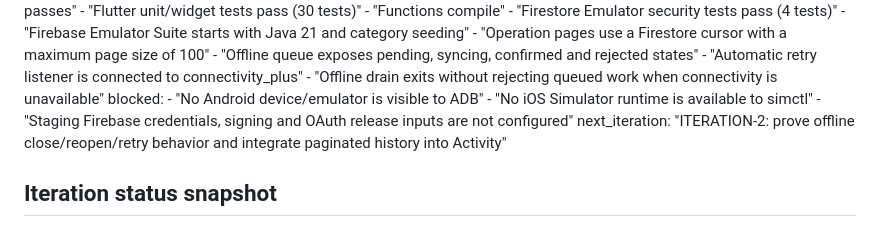
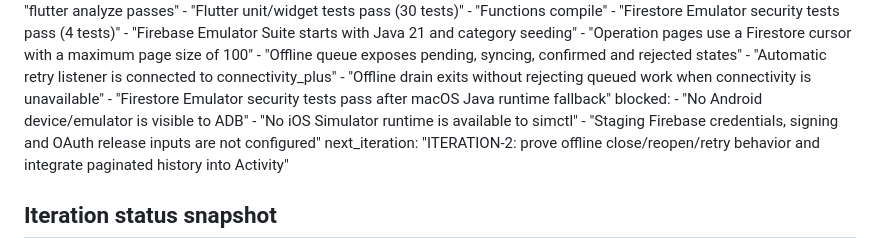
Before and after one commit to allensalinas-appinnova/watanabe, a Markdown page: docs/implementation-backlog.md, the part around one of its changes. Rendered like a GitHub page.

Commit message:
docs: record emulator runner verification

```diff
--- a/docs/implementation-backlog.md
+++ b/docs/implementation-backlog.md
@@ -18,6 +18,7 @@ project_status:
     - "Offline queue exposes pending, syncing, confirmed and rejected states"
     - "Automatic retry listener is connected to connectivity_plus"
     - "Offline drain exits without rejecting queued work when connectivity is unavailable"
+    - "Firestore Emulator security tests pass after macOS Java runtime fallback"
   blocked:
     - "No Android device/emulator is visible to ADB"
     - "No iOS Simulator runtime is available to simctl"
```
Also changed, not shown: other parts of docs/implementation-backlog.md (+3 -3 lines).
